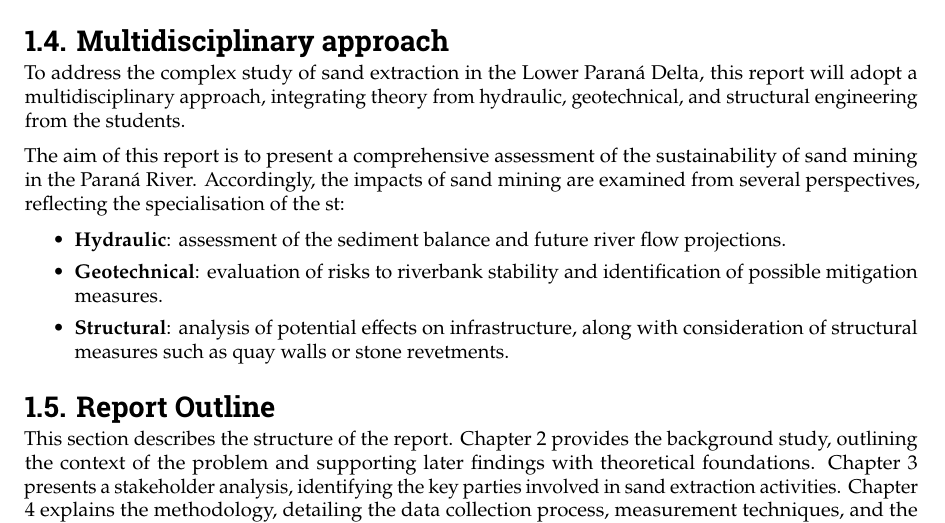
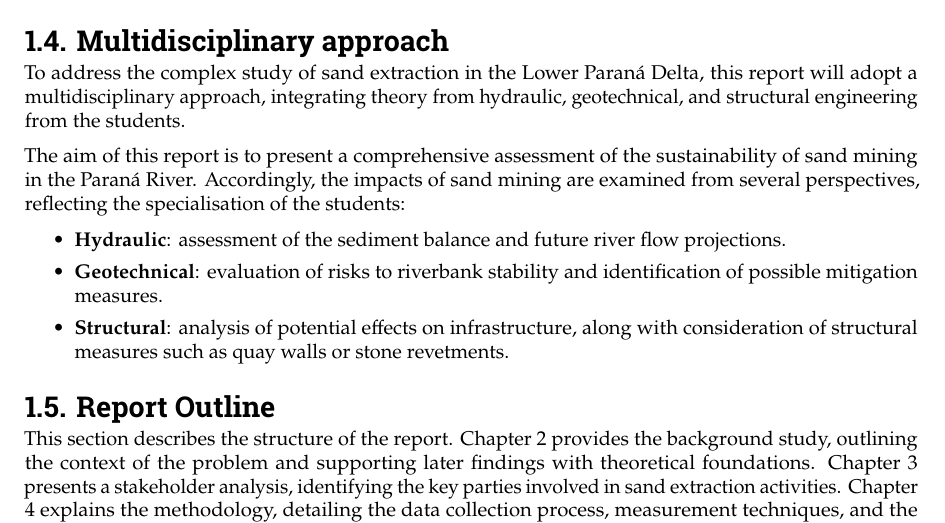
Before and after one commit to Njeapp2/bibtex, a LaTeX thesis (report.tex, which reads mainmatter/1-Introduction.tex): part of page 9 of 123, cut so that both start at the same text. Compiled offline with pdfLaTeX.

Commit message:
Update on Overleaf.

```diff
--- a/mainmatter/1-Introduction.tex
+++ b/mainmatter/1-Introduction.tex
@@ -66,7 +66,7 @@ The expected outcomes for the subquestions can be found in the section \ref{sect
 To address the complex study of sand extraction in the Lower Paraná Delta, this report will adopt a multidisciplinary approach, integrating theory from hydraulic, geotechnical, and structural engineering from the students.
 
 
-The aim of this report is to present a comprehensive assessment of the sustainability of sand mining in the Paraná River. Accordingly, the impacts of sand mining are examined from several perspectives, reflecting the specialisation of the st:
+The aim of this report is to present a comprehensive assessment of the sustainability of sand mining in the Paraná River. Accordingly, the impacts of sand mining are examined from several perspectives, reflecting the specialisation of the students:
 
 \begin{itemize}
     \item \textbf{Hydraulic}: assessment of the sediment balance and future river flow projections.
```
